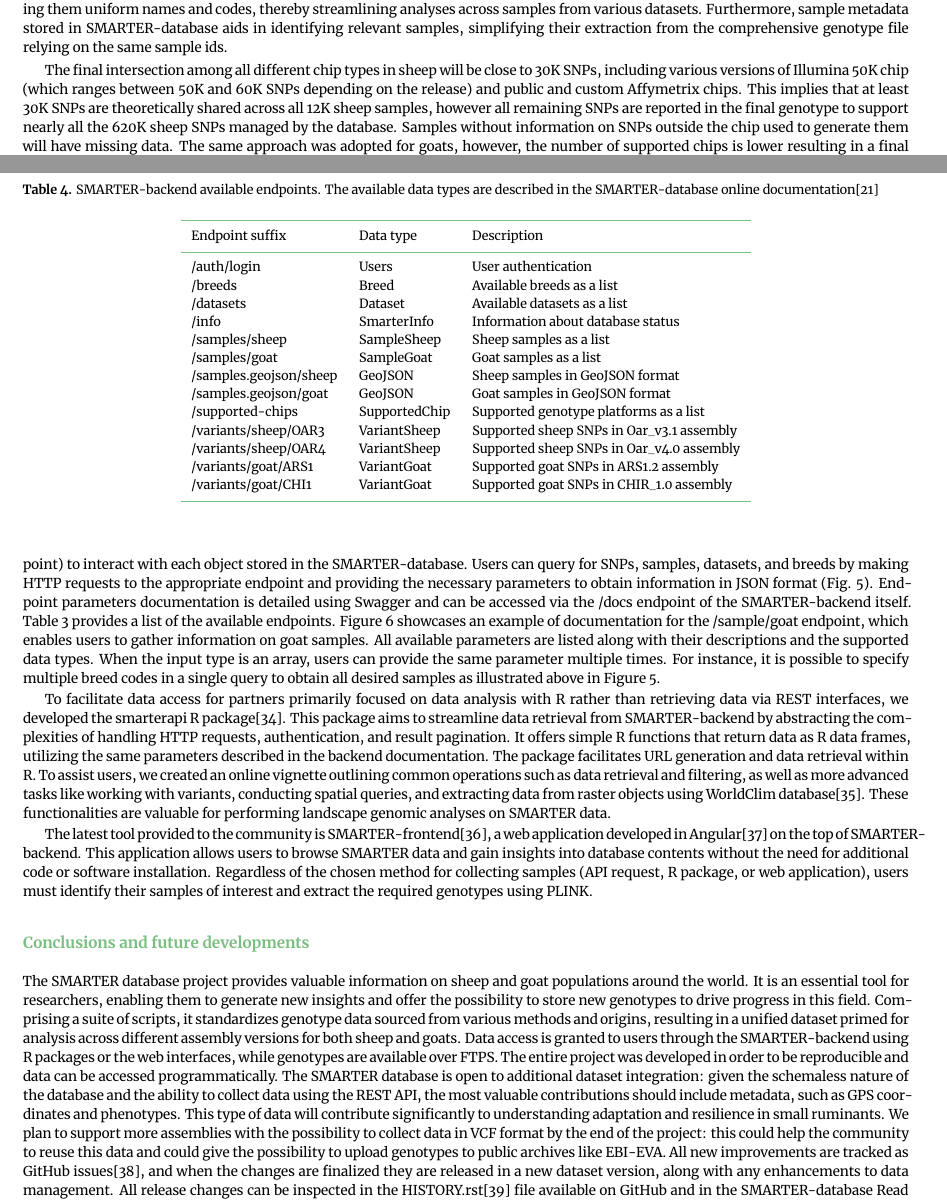
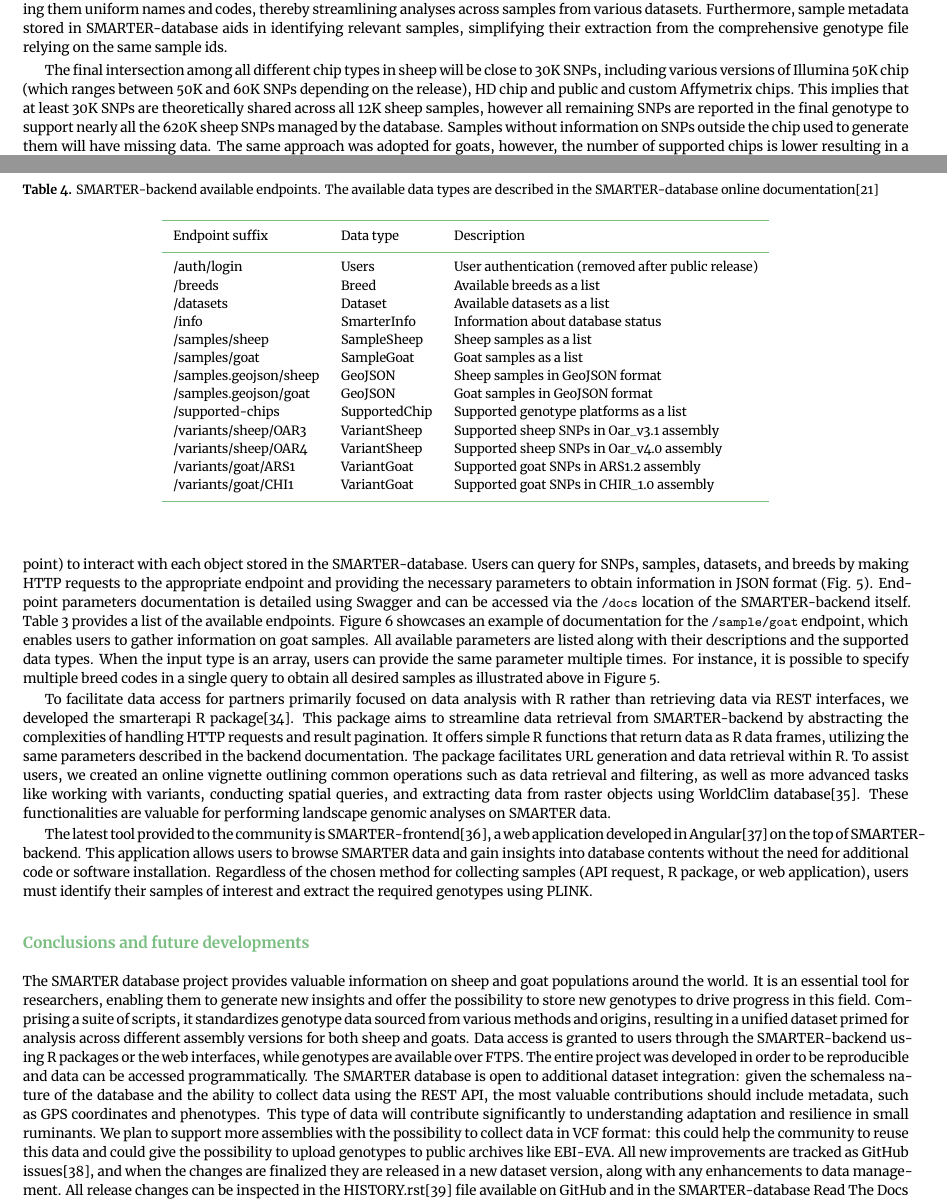
Before and after one commit to bunop/GigaByte-SMARTER-paper, a LaTeX paper (main.tex): two parts of pages 4 and 7 of 10, joined at a grey line, cut so that both start at the same text. Compiled offline with XeLaTeX.

Commit message:
:pencil2: more typos fixed

```diff
--- a/main.tex
+++ b/main.tex
@@ -153,5 +153,5 @@ The Illumina TOP/BOTTOM coding convention was selected due to its reliance solel
 
 Different attributes linked to the same SNP, including varying names used by Affymetrix and Illumina or differences in coding types, are leveraged to produce a unified genotype file. This consolidated file guarantees SNP standardization across different datasets by assigning them uniform names and codes, thereby streamlining analyses across samples from various datasets. Furthermore, sample metadata stored in SMARTER-database aids in identifying relevant samples, simplifying their extraction from the comprehensive genotype file relying on the same sample ids.
 
-The final intersection among all different chip types in sheep will be close to 30K SNPs, including various versions of Illumina 50K chip (which ranges between 50K and 60K SNPs depending on the release) and public and custom Affymetrix chips. This implies that at least 30K SNPs are theoretically shared across all 12K sheep samples, however all remaining SNPs are reported in the final genotype to support nearly all the 620K sheep SNPs managed by the database. Samples without information on SNPs outside the chip used to generate them will have missing data. The same approach was adopted for goats, however, the number of supported chips is lower resulting in a final intersection of nearly 93\% of the goat supported SNPs.
+The final intersection among all different chip types in sheep will be close to 30K SNPs, including various versions of Illumina 50K chip (which ranges between 50K and 60K SNPs depending on the release), HD chip and public and custom Affymetrix chips. This implies that at least 30K SNPs are theoretically shared across all 12K sheep samples, however all remaining SNPs are reported in the final genotype to support nearly all the 620K sheep SNPs managed by the database. Samples without information on SNPs outside the chip used to generate them will have missing data. The same approach was adopted for goats, however, the number of supported chips is lower resulting in a final intersection of nearly 93\% of the goat supported SNPs.
 
@@ -218,10 +218,10 @@ Background Goats & 5540 & 58,34\% \\
 Data can be accessed through two distinct channels: the fully processed PLINK binary genotype files for both goat and sheep are accessible via FTPS, while sample information and metadata are retrievable through SMARTER-backend\citep{SMARTERAPI}, a RESTful API interface\citep{REST}. Users are required to identify their desired samples using the API interface and then to extract their genotypes from the global file. This also means that the resource can be programmatically accessed, thereby enhancing reproducibility and facilitating data integration with other resources.
 
 SMARTER-backend is a Python-Flask application built on top of the SMARTER-database MongoDB, offering a specific URL (i.e endpoint) to interact with each object stored in the SMARTER-database. Users can query for SNPs, samples, datasets, and breeds by making HTTP requests to the appropriate endpoint and providing the necessary parameters to obtain information in JSON format (Fig. \ref{fig:backend_url}).
-Endpoint parameters documentation is detailed using Swagger and can be accessed via the /docs endpoint of the SMARTER-backend itself. Table 3 provides a list of the available endpoints.
-Figure \ref{fig:endpoint} showcases an example of documentation for the /sample/goat endpoint, which enables users to gather information on goat samples. All available parameters are listed along with their descriptions and the supported data types. When the input type is an array, users can provide the same parameter multiple times. For instance, it is possible to specify multiple breed codes in a single query to obtain all desired samples as illustrated above in Figure \ref{fig:backend_url}.
+Endpoint parameters documentation is detailed using Swagger and can be accessed via the \texttt{/docs} location of the SMARTER-backend itself. Table 3 provides a list of the available endpoints.
+Figure \ref{fig:endpoint} showcases an example of documentation for the \texttt{/sample/goat} endpoint, which enables users to gather information on goat samples. All available parameters are listed along with their descriptions and the supported data types. When the input type is an array, users can provide the same parameter multiple times. For instance, it is possible to specify multiple breed codes in a single query to obtain all desired samples as illustrated above in Figure \ref{fig:backend_url}.
 
-To facilitate data access for partners primarily focused on data analysis with R rather than retrieving data via REST interfaces, we developed the smarterapi R package\citep{RSMARTERAPI}. This package aims to streamline data retrieval from SMARTER-backend by abstracting the complexities of handling HTTP requests, authentication, and result pagination. It offers simple R functions that return data as R data frames, utilizing the same parameters described in the backend documentation. The package facilitates URL generation and data retrieval within R.
+To facilitate data access for partners primarily focused on data analysis with R rather than retrieving data via REST interfaces, we developed the smarterapi R package\citep{RSMARTERAPI}. This package aims to streamline data retrieval from SMARTER-backend by abstracting the complexities of handling HTTP requests and result pagination. It offers simple R functions that return data as R data frames, utilizing the same parameters described in the backend documentation. The package facilitates URL generation and data retrieval within R.
 To assist users, we created an online vignette outlining common operations such as data retrieval and filtering, as well as more advanced tasks like working with variants, conducting spatial queries, and extracting data from raster objects using WorldClim database\citep{Fick2017}. These functionalities are valuable for performing landscape genomic analyses on SMARTER data.
 
 The latest tool provided to the community is SMARTER-frontend\citep{SMARTERfrontend}, a web application developed in Angular\citep{Angular} on the top of SMARTER-backend. This application allows users to browse SMARTER data and gain insights into database contents without the need for additional code or software installation. Regardless of the chosen method for collecting samples (API request, R package, or web application), users must identify their samples of interest and extract the required genotypes using PLINK.
@@ -241,7 +241,7 @@ The latest tool provided to the community is SMARTER-frontend\citep{SMARTERfront
 \toprule
 Endpoint suffix & Data type & Description \\
 \midrule
-/auth/login & Users & User authentication \\
+/auth/login & Users & User authentication (removed after public release)\\
 /breeds & Breed & Available breeds as a list \\
 /datasets & Dataset & Available datasets as a list \\
 /info & SmarterInfo & Information about database status \\
@@ -269,7 +269,7 @@ Endpoint suffix & Data type & Description \\
 \subsection{Conclusions and future developments}
 The SMARTER database project provides valuable information on sheep and goat populations around the world. It is an essential tool for researchers, enabling them to generate new insights and offer the possibility to store new genotypes to drive progress in this field. Comprising a suite of scripts, it standardizes genotype data sourced from various methods and origins, resulting in a unified dataset primed for analysis across different assembly versions for both sheep and goats. Data access is granted to users through the SMARTER-backend using R packages or the web interfaces, while genotypes are available over FTPS. The entire project was developed in order to be reproducible and data can be accessed programmatically.
 The SMARTER database is open to additional dataset integration: given the schemaless nature of the database and the ability to collect data using the REST API, the most valuable contributions should include metadata, such as GPS coordinates and phenotypes. This type of data will contribute significantly to understanding adaptation and resilience in small ruminants.
-We plan to support more assemblies with the possibility to collect data in VCF format by the end of the project: this could help the community to reuse this data and could give the possibility to upload genotypes to public archives like EBI-EVA.
+We plan to support more assemblies with the possibility to collect data in VCF format: this could help the community to reuse this data and could give the possibility to upload genotypes to public archives like EBI-EVA.
 All new improvements are tracked as GitHub issues\citep{SMARTERDB-GH-ISSUES}, and when the changes are finalized they are released in a new dataset version, along with any enhancements to data management. All release changes can be inspected in the HISTORY.rst\citep{SMARTERDB-GH-HISTORY} file available on GitHub and in the SMARTER-database Read The Docs documentation\citep{SMARTERdocs}.
 
 \section{Availability of source code and requirements}
```
Also changed, not shown: main.tex (10 more changed lines).
